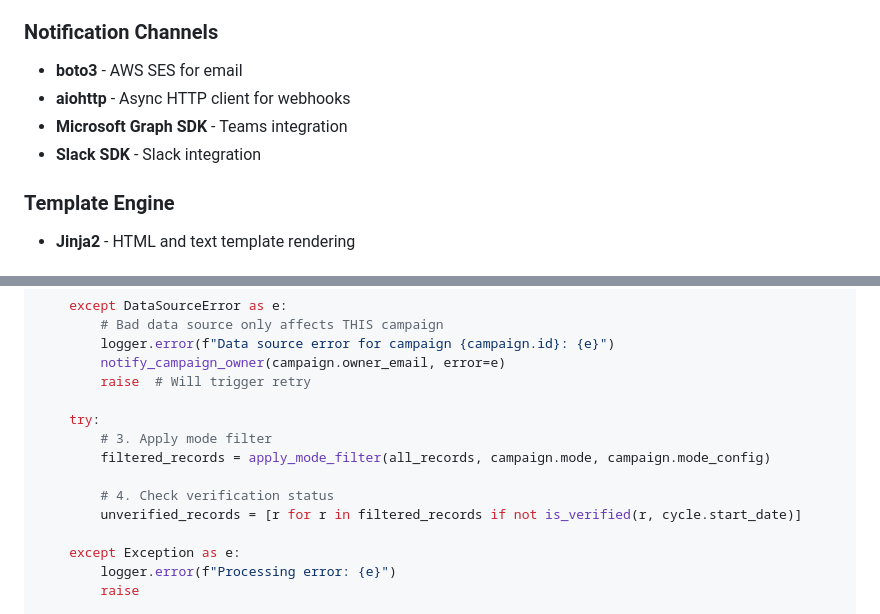
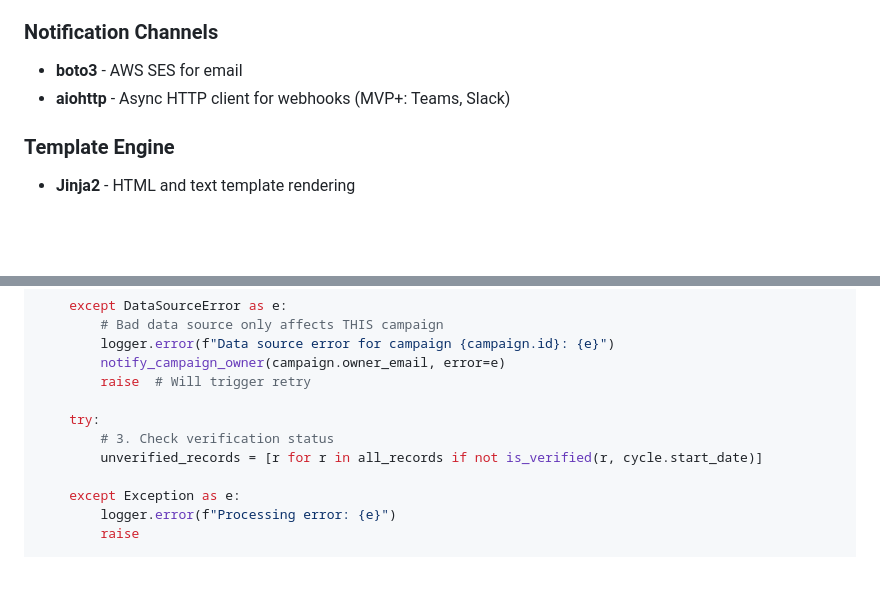
Before and after one commit to crodenas/echo, a Markdown page: docs/implementation-plan.md, 2 parts joined by grey strips. Rendered like a GitHub page; blank space fills up the shorter version.

```diff
--- a/docs/implementation-plan.md
+++ b/docs/implementation-plan.md
@@ -22,9 +22,7 @@ This document outlines the technical approach and development roadmap for ECHO.
 
 ### Notification Channels
 - **boto3** - AWS SES for email
-- **aiohttp** - Async HTTP client for webhooks
-- **Microsoft Graph SDK** - Teams integration
-- **Slack SDK** - Slack integration
+- **aiohttp** - Async HTTP client for webhooks (MVP+: Teams, Slack)
 
 ### Template Engine
 - **Jinja2** - HTML and text template rendering
@@ -1220,11 +1220,8 @@ def execute_escalation(cycle_id: str, escalation_level: int):
         raise  # Will trigger retry
 
     try:
-        # 3. Apply mode filter
-        filtered_records = apply_mode_filter(all_records, campaign.mode, campaign.mode_config)
-
-        # 4. Check verification status
-        unverified_records = [r for r in filtered_records if not is_verified(r, cycle.start_date)]
+        # 3. Check verification status
+        unverified_records = [r for r in all_records if not is_verified(r, cycle.start_date)]
 
     except Exception as e:
         logger.error(f"Processing error: {e}")
```
Also changed, not shown: other parts of docs/implementation-plan.md (+52 -102 lines), docs/roadmap.md (+37 -34 lines).
